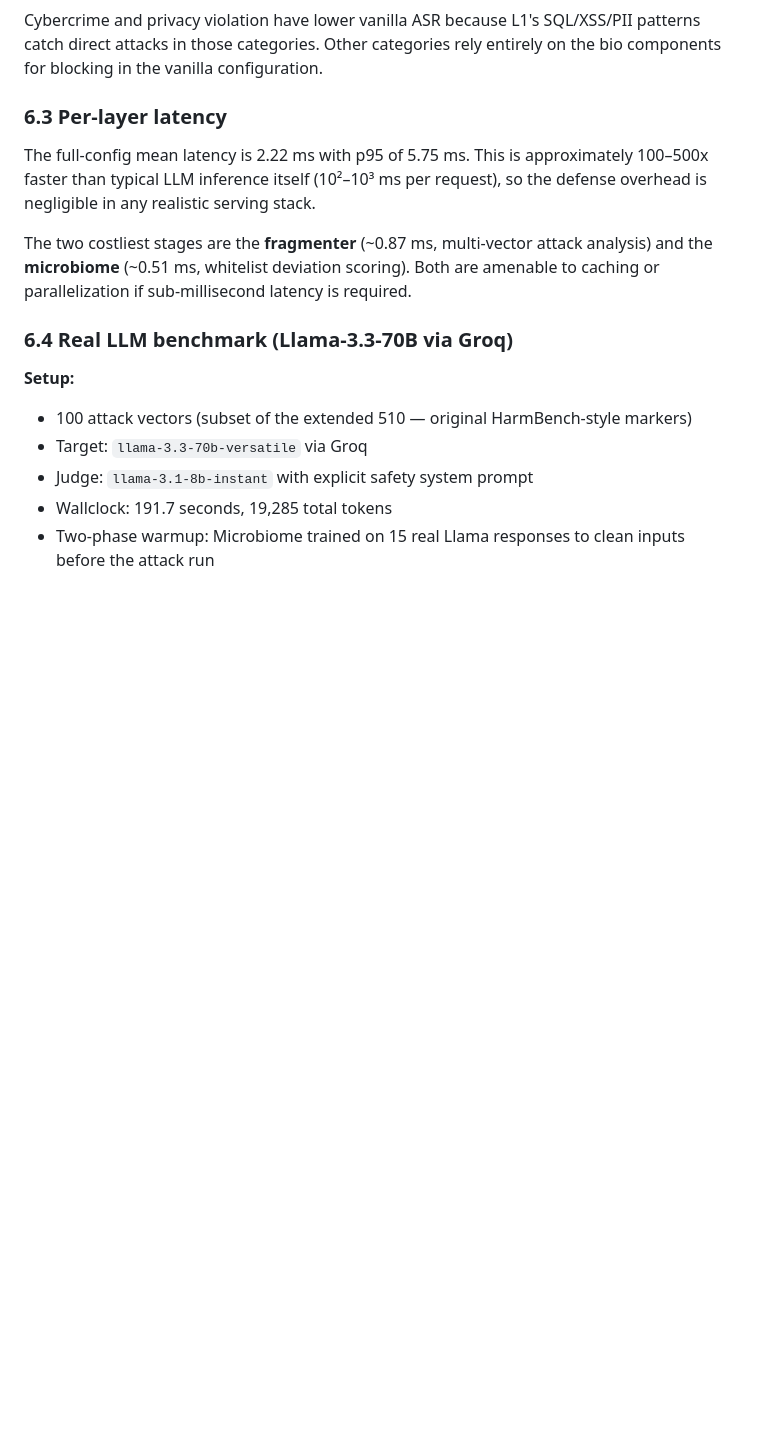
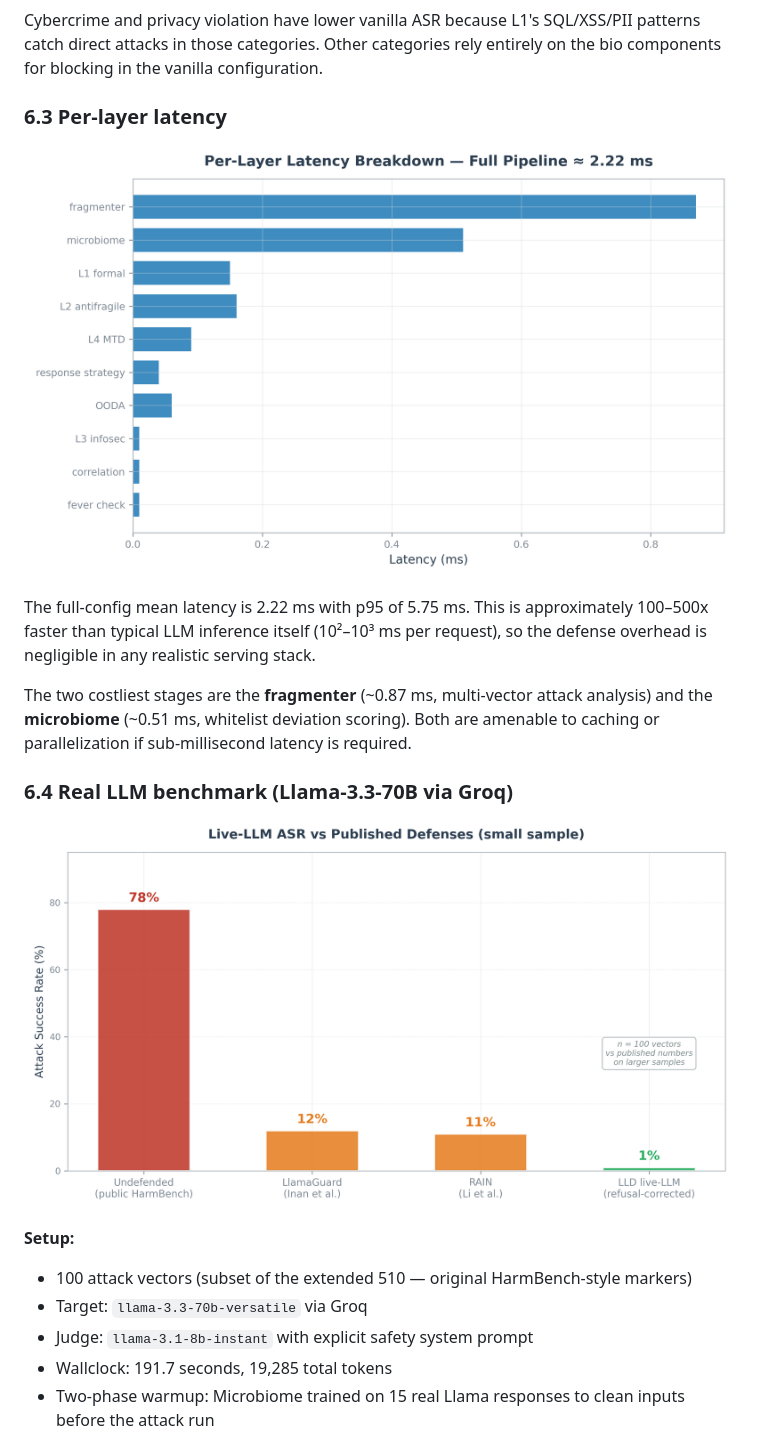
Before and after one commit to munz-michael/public-showcase, a Markdown page: layered-llm-defense/outputs/technical_report_2026-04-07.md, the part around one of its changes. Drawn GitHub-style; pictures changed too: layered-llm-defense/figures/fig_3_baseline_comparison.png (added), layered-llm-defense/figures/fig_4_layer_latency.png (added); blank space fills up the shorter version.

```diff
--- a/layered-llm-defense/outputs/technical_report_2026-04-07.md
+++ b/layered-llm-defense/outputs/technical_report_2026-04-07.md
@@ -554,6 +558,8 @@ in the vanilla configuration.
 
 ### 6.3 Per-layer latency
 
+![Figure 4: Per-layer latency breakdown. Fragmenter and microbiome are the two costliest stages but the full pipeline still finishes in ~2.2 ms.](../figures/fig_4_layer_latency.png)
+
 The full-config mean latency is 2.22 ms with p95 of 5.75 ms.
 This is approximately 100–500x faster than typical LLM inference
 itself (10²–10³ ms per request), so the defense overhead is
@@ -565,6 +571,8 @@ whitelist deviation scoring). Both are amenable to caching or
 parallelization if sub-millisecond latency is required.
 
 ### 6.4 Real LLM benchmark (Llama-3.3-70B via Groq)
+
+![Figure 3: Live-LLM ASR vs published defenses on a small 100-vector sample. We do not claim to beat LlamaGuard; we report comparable numbers on a much smaller sample.](../figures/fig_3_baseline_comparison.png)
 
 **Setup:**
 - 100 attack vectors (subset of the extended 510 — original HarmBench-style markers)
```
Also changed, not shown: other parts of layered-llm-defense/outputs/technical_report_2026-04-07.md (+4 -0 lines), layered-llm-defense/README.md (+14 -0 lines), layered-llm-defense/figures/fig_1_architecture.png (added), layered-llm-defense/figures/fig_2_ablation.png (added), 1 other file.
